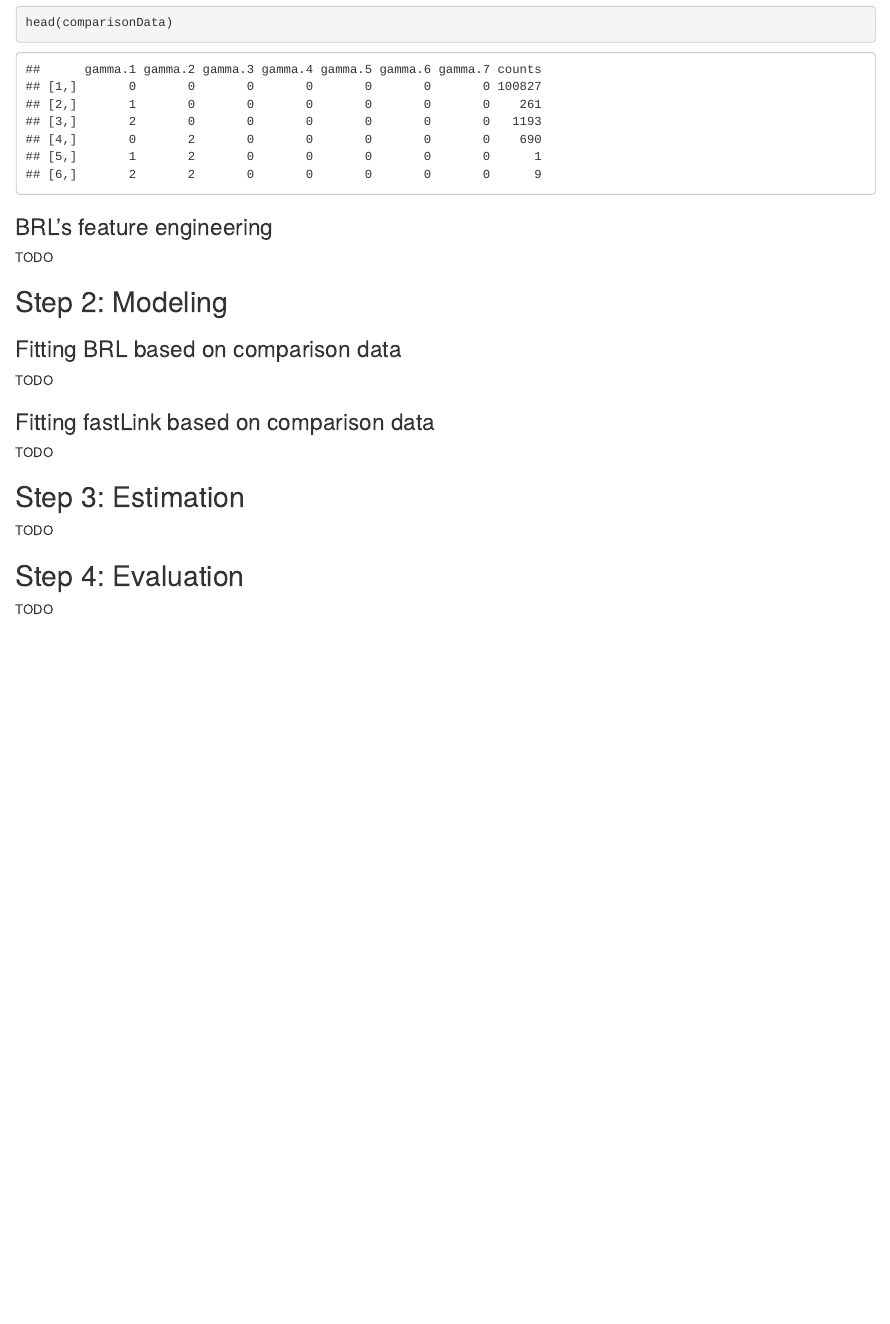
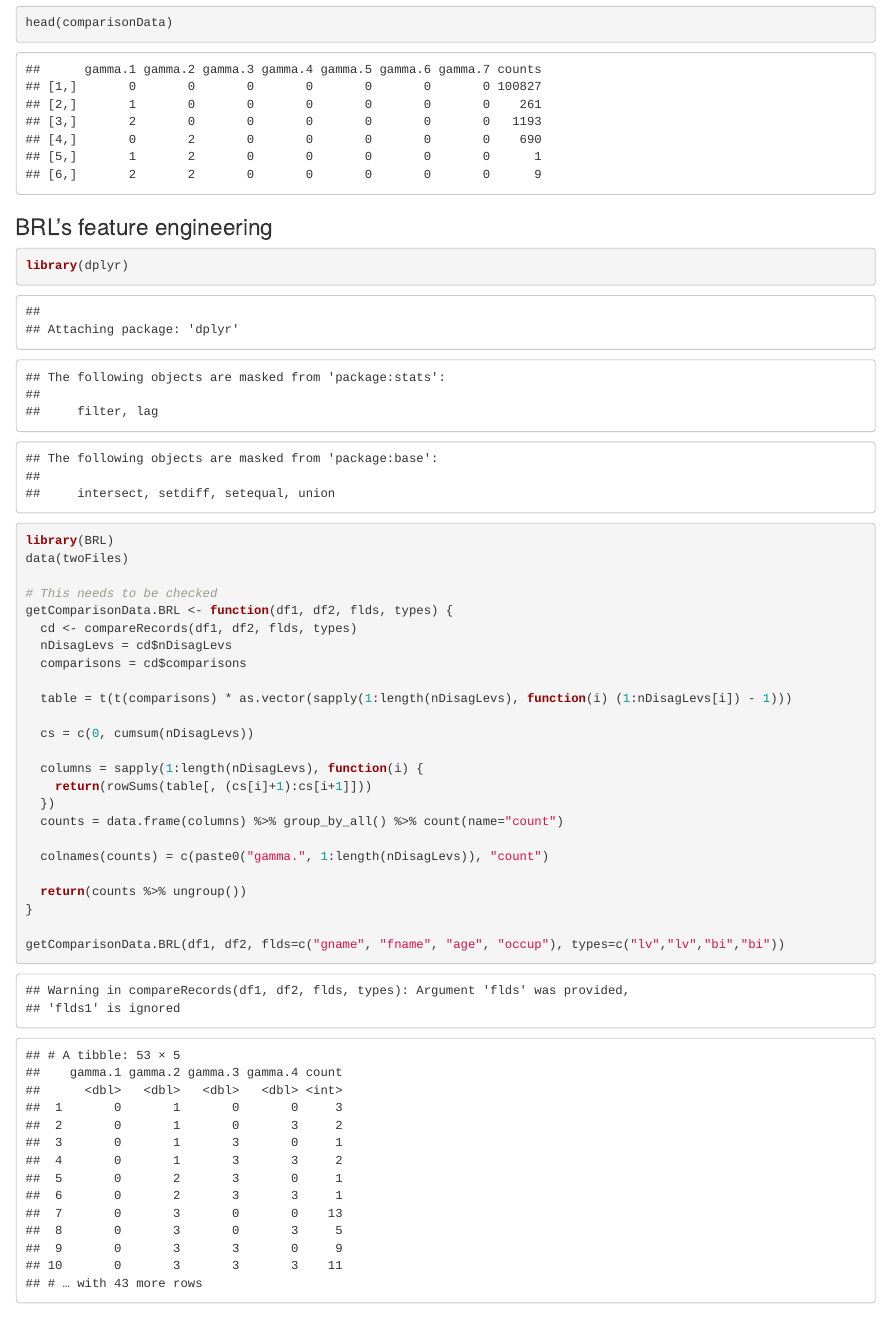
Before and after one commit to eab0619/F-Score-Optimizer, an R Markdown document (TODO.Rmd): the page in a window 1100 px wide, from 2720 px down. The pictures show the output file TODO.html that the author committed with the source, opened offline.

Commit message:
Add brl feature engineering

````diff
--- a/TODO.Rmd
+++ b/TODO.Rmd
@@ -133,7 +133,34 @@
 
 ### BRL's feature engineering
 
-TODO
+```{r}
+library(dplyr)
+library(BRL)
+data(twoFiles)
+
+# This needs to be checked
+getComparisonData.BRL <- function(df1, df2, flds, types) {
+  cd <- compareRecords(df1, df2, flds, types)
+  nDisagLevs = cd$nDisagLevs
+  comparisons = cd$comparisons
+
+  table = t(t(comparisons) * as.vector(sapply(1:length(nDisagLevs), function(i) (1:nDisagLevs[i]) - 1)))
+
+  cs = c(0, cumsum(nDisagLevs))
+
+  columns = sapply(1:length(nDisagLevs), function(i) {
+    return(rowSums(table[, (cs[i]+1):cs[i+1]]))
+  })
+  counts = data.frame(columns) %>% group_by_all() %>% count(name="count")
+
+  colnames(counts) = c(paste0("gamma.", 1:length(nDisagLevs)), "count")
+
+  return(counts %>% ungroup())
+}
+
+getComparisonData.BRL(df1, df2, flds=c("gname", "fname", "age", "occup"), types=c("lv","lv","bi","bi"))
+```
+
 
 ## Step 2: Modeling
 
````
Also changed, not shown: TODO.html.
